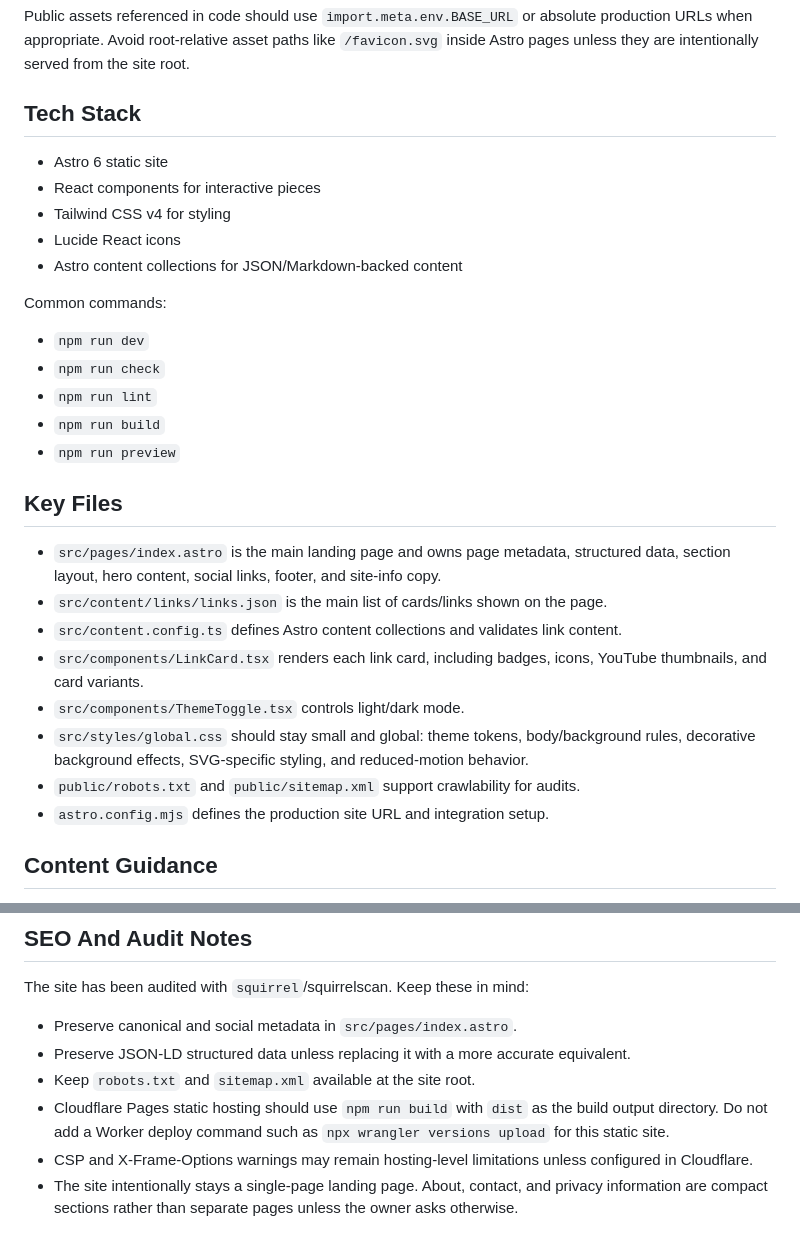
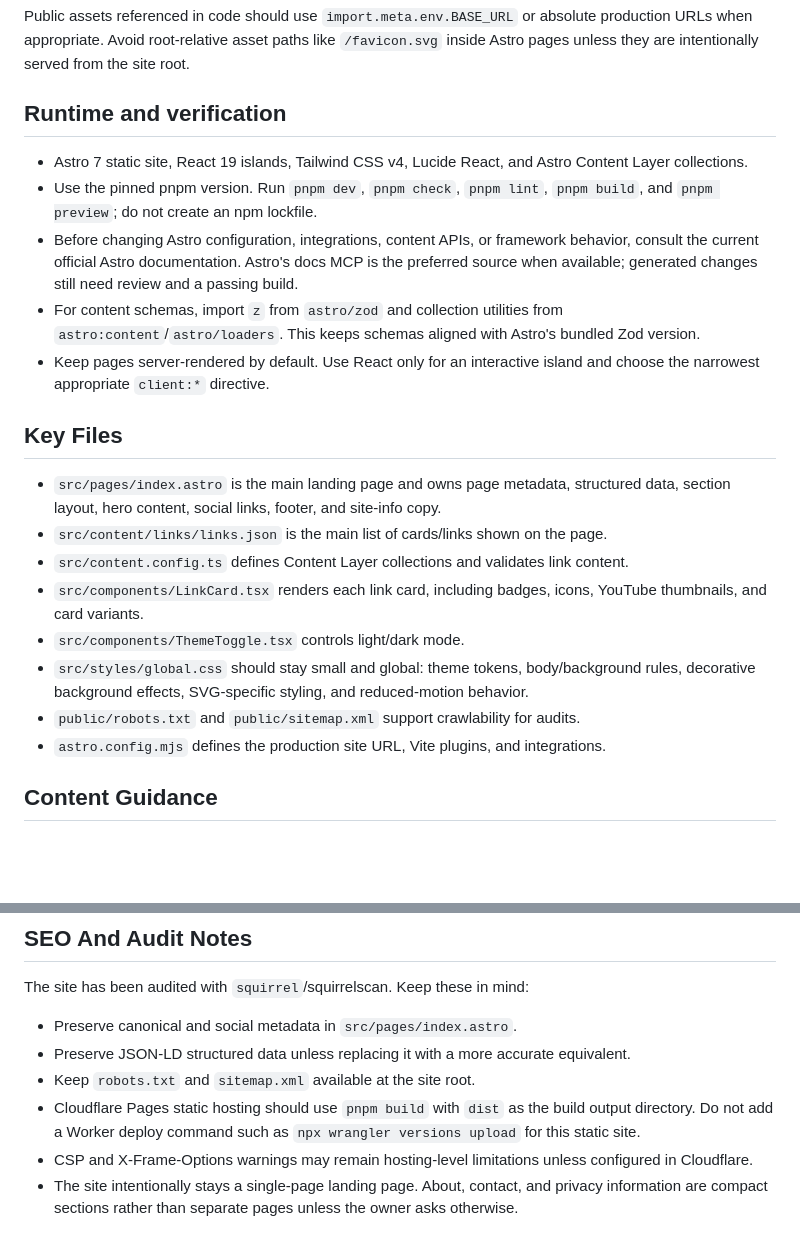
Before and after one commit to Today20092/tik-tok-live-landingpage, a Markdown page: AGENTS.md, 2 parts joined by grey strips. Drawn GitHub-style; blank space fills up the shorter version.

Commit message:
docs: update Astro agent guidance

```diff
--- a/AGENTS.md
+++ b/AGENTS.md
@@ -21,32 +21,24 @@ Astro is configured with:
 
 Public assets referenced in code should use `import.meta.env.BASE_URL` or absolute production URLs when appropriate. Avoid root-relative asset paths like `/favicon.svg` inside Astro pages unless they are intentionally served from the site root.
 
-## Tech Stack
+## Runtime and verification
 
-- Astro 6 static site
-- React components for interactive pieces
-- Tailwind CSS v4 for styling
-- Lucide React icons
-- Astro content collections for JSON/Markdown-backed content
-
-Common commands:
-
-- `npm run dev`
-- `npm run check`
-- `npm run lint`
-- `npm run build`
-- `npm run preview`
+- Astro 7 static site, React 19 islands, Tailwind CSS v4, Lucide React, and Astro Content Layer collections.
+- Use the pinned pnpm version. Run `pnpm dev`, `pnpm check`, `pnpm lint`, `pnpm build`, and `pnpm preview`; do not create an npm lockfile.
+- Before changing Astro configuration, integrations, content APIs, or framework behavior, consult the current official Astro documentation. Astro's docs MCP is the preferred source when available; generated changes still need review and a passing build.
+- For content schemas, import `z` from `astro/zod` and collection utilities from `astro:content`/`astro/loaders`. This keeps schemas aligned with Astro's bundled Zod version.
+- Keep pages server-rendered by default. Use React only for an interactive island and choose the narrowest appropriate `client:*` directive.
 
 ## Key Files
 
 - `src/pages/index.astro` is the main landing page and owns page metadata, structured data, section layout, hero content, social links, footer, and site-info copy.
 - `src/content/links/links.json` is the main list of cards/links shown on the page.
-- `src/content.config.ts` defines Astro content collections and validates link content.
+- `src/content.config.ts` defines Content Layer collections and validates link content.
 - `src/components/LinkCard.tsx` renders each link card, including badges, icons, YouTube thumbnails, and card variants.
 - `src/components/ThemeToggle.tsx` controls light/dark mode.
 - `src/styles/global.css` should stay small and global: theme tokens, body/background rules, decorative background effects, SVG-specific styling, and reduced-motion behavior.
 - `public/robots.txt` and `public/sitemap.xml` support crawlability for audits.
-- `astro.config.mjs` defines the production site URL and integration setup.
+- `astro.config.mjs` defines the production site URL, Vite plugins, and integrations.
 
 ## Content Guidance
 
@@ -74,6 +66,6 @@ The site has been audited with `squirrel`/squirrelscan. Keep these in mind:
 - Preserve canonical and social metadata in `src/pages/index.astro`.
 - Preserve JSON-LD structured data unless replacing it with a more accurate equivalent.
 - Keep `robots.txt` and `sitemap.xml` available at the site root.
-- Cloudflare Pages static hosting should use `npm run build` with `dist` as the build output directory. Do not add a Worker deploy command such as `npx wrangler versions upload` for this static site.
+- Cloudflare Pages static hosting should use `pnpm build` with `dist` as the build output directory. Do not add a Worker deploy command such as `npx wrangler versions upload` for this static site.
 - CSP and X-Frame-Options warnings may remain hosting-level limitations unless configured in Cloudflare.
 - The site intentionally stays a single-page landing page. About, contact, and privacy information are compact sections rather than separate pages unless the owner asks otherwise.
```
